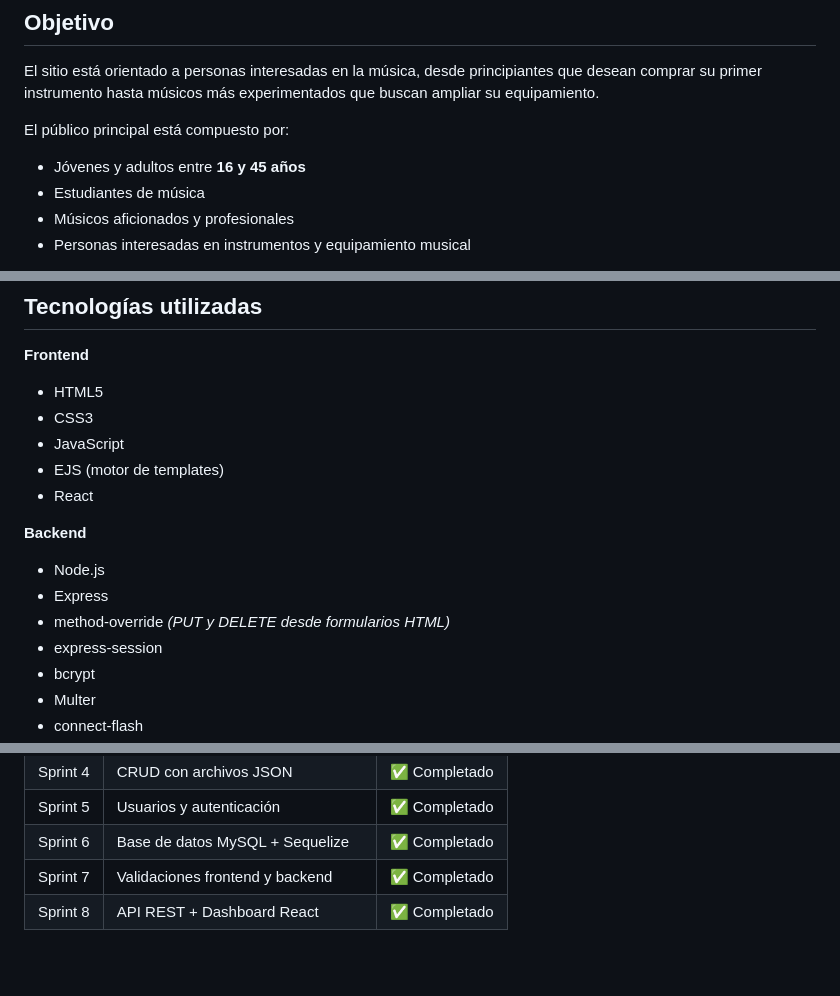
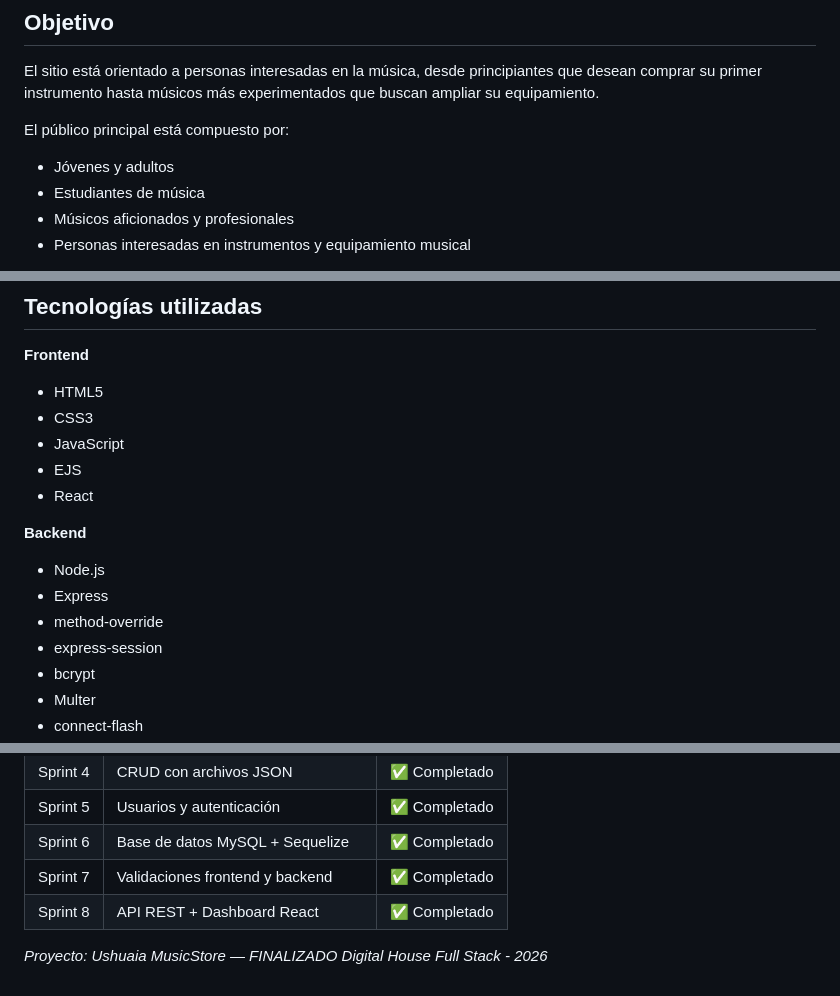
Before and after one commit to Prof-NkoCussi/DPFS_nicolas_cussi, a Markdown page: README.md, 3 parts joined by grey strips. GitHub-like rendering; blank space fills up the shorter version.

Commit message:
docs: Revision, Proyecto TERMINADO

```diff
--- a/README.md
+++ b/README.md
@@ -21,7 +21,7 @@ El sitio está orientado a personas interesadas en la música, desde principiant
 
 El público principal está compuesto por:
 
-* Jóvenes y adultos entre **16 y 45 años**
+* Jóvenes y adultos
 * Estudiantes de música
 * Músicos aficionados y profesionales
 * Personas interesadas en instrumentos y equipamiento musical
@@ -90,13 +90,13 @@ Tienda dedicada a la comercialización de instrumentos musicales y equipos de so
 * HTML5
 * CSS3
 * JavaScript
-* EJS (motor de templates)
+* EJS
 * React
 
 **Backend**
 * Node.js
 * Express
-* method-override *(PUT y DELETE desde formularios HTML)*
+* method-override
 * express-session
 * bcrypt
 * Multer
@@ -269,3 +269,6 @@ DPFS_nicolas_cussi/
 | Sprint 6 | Base de datos MySQL + Sequelize | ✅ Completado |
 | Sprint 7 | Validaciones frontend y backend | ✅ Completado |
 | Sprint 8 | API REST + Dashboard React | ✅ Completado |
+
+*Proyecto: Ushuaia MusicStore — FINALIZADO*
+*Digital House Full Stack - 2026*
```
